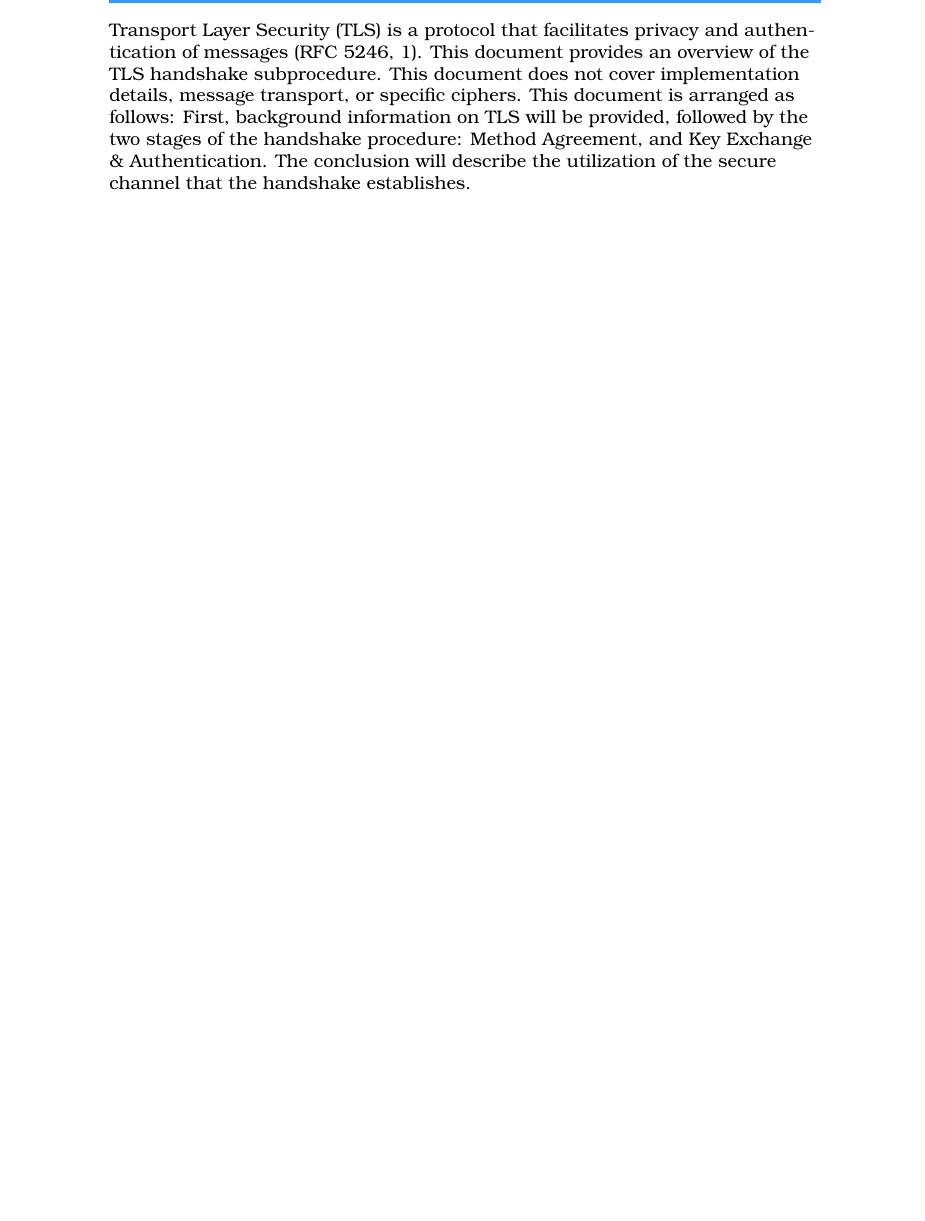
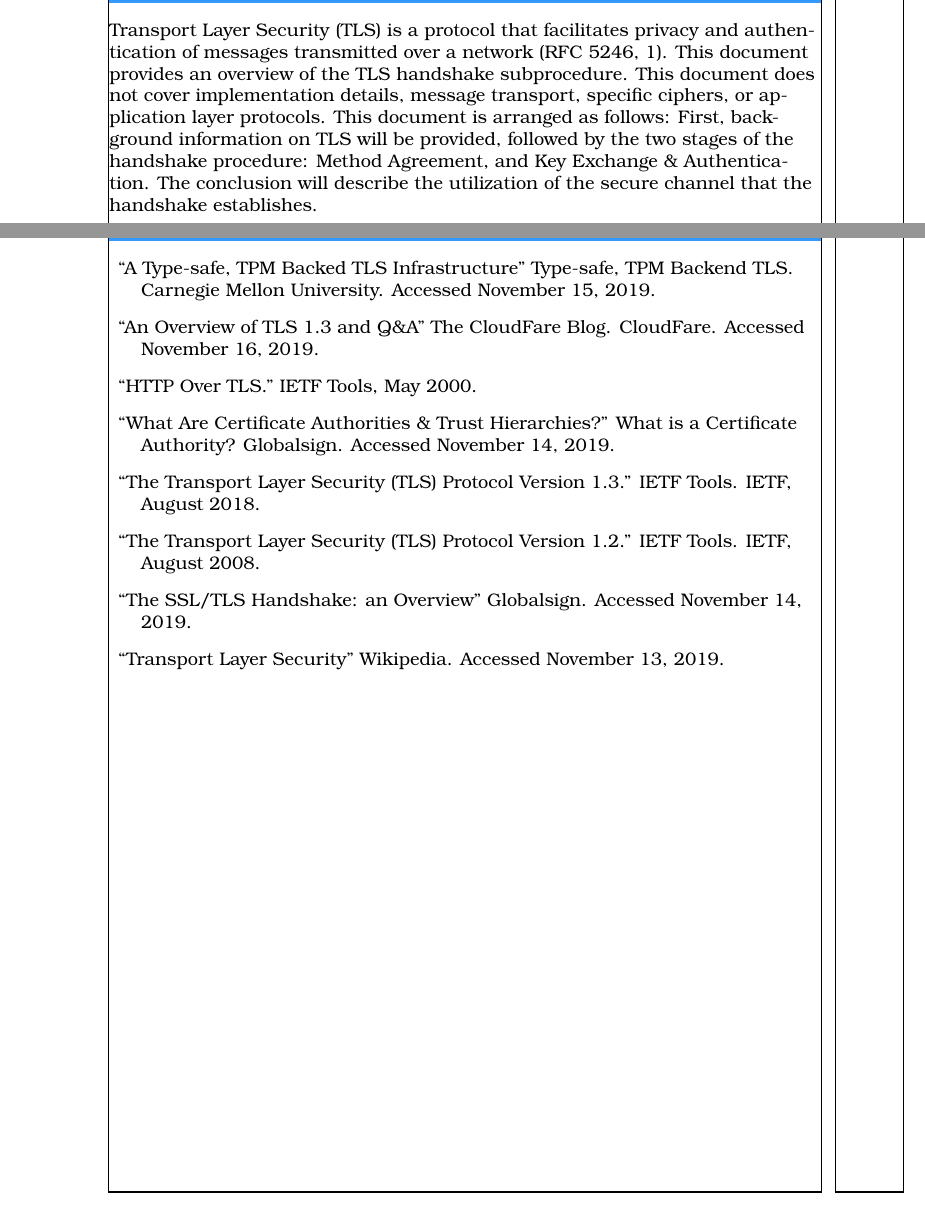
Before and after one commit to Masterchef365/process_description, a LaTeX document (main.tex): part of page 4 of 8 before the commit and two parts of pages 4 and 8 of 8 after it, the two joined at a grey line, cut so that both start at the same text, the shorter picture padded with empty space. Compiled offline with pdfLaTeX.

Commit message:
Add bibliography, bolster text, fix LOF positioning

```diff
--- a/main.tex
+++ b/main.tex
@@ -19,9 +19,7 @@
 \usepackage[font={bf,sf,footnotesize},justification=justified,singlelinecheck=false]{caption}
 
 % Debug
-%\usepackage{showframe}
-
-
+\usepackage{showframe}
 
 % Section colorings
 \definecolor{sectioncolor}{HTML}{3399ff}
@@ -91,7 +91,7 @@
 \pagenumbering{arabic}
 
 \section{Introduction}
-Transport Layer Security (TLS) is a protocol that facilitates privacy and authentication of messages (RFC 5246, 1). This document provides an overview of the TLS handshake subprocedure. This document does not cover implementation details, message transport, or specific ciphers. This document is arranged as follows: First, background information on TLS will be provided, followed by the two stages of the handshake procedure: Method Agreement, and Key Exchange \& Authentication. The conclusion will describe the utilization of the secure channel that the handshake establishes.
+Transport Layer Security (TLS) is a protocol that facilitates privacy and authentication of messages transmitted over a network (RFC 5246, 1). This document provides an overview of the TLS handshake subprocedure. This document does not cover implementation details, message transport, specific ciphers, or application layer protocols. This document is arranged as follows: First, background information on TLS will be provided, followed by the two stages of the handshake procedure: Method Agreement, and Key Exchange \& Authentication. The conclusion will describe the utilization of the secure channel that the handshake establishes.
 
 \section{Background information}
 TLS is a protocol used to secure private and untampered communications on the web (RFC 5246, 6, 78). For example, HTTPS is the original HTTP (HyperText Transfer Protocol) transmitted over a TLS transport instead of TCP (HTTP over TLS, 1). TLS is not a specific cipher or encryption method in itself; it is a standard container format that facilitates the use of a set of existing encryption methods (RFC 8446, 7).
@@ -162,6 +162,17 @@ Following the success of the above procedure, the TLS connection is now initiali
 
 \section{Bibliography}
 
+\begin{description}[leftmargin=!,itemindent=-15pt]
+    \item ``A Type-safe, TPM Backed TLS Infrastructure'' Type-safe, TPM Backend TLS. Carnegie Mellon University. Accessed November 15, 2019.
+    \item ``An Overview of TLS 1.3 and Q\&A'' The CloudFare Blog. CloudFare. Accessed November 16, 2019. %https://blog.cloudflare.com/tls-1-3-overview-and-q-and-a/
+    \item ``HTTP Over TLS.'' IETF Tools, May 2000. %https://tools.ietf.org/html/rfc2818.
+    \item ``What Are Certificate Authorities \& Trust Hierarchies?'' What is a Certificate Authority? Globalsign. Accessed November 14, 2019. %https://www.globalsign.com/en/ssl-information-center/what-are-certification-authorities-trust-hierarchies/.
+    \item ``The Transport Layer Security (TLS) Protocol Version 1.3.'' IETF Tools. IETF, August 2018. %https://tools.ietf.org/html/rfc8446.
+    \item ``The Transport Layer Security (TLS) Protocol Version 1.2.'' IETF Tools. IETF, August 2008. %https://tools.ietf.org/html/rfc5246.
+    \item ``The SSL/TLS Handshake: an Overview'' Globalsign. Accessed November 14, 2019. %https://www.ssl.com/article/ssl-tls-handshake-overview/
+    \item ``Transport Layer Security'' Wikipedia. Accessed November 13, 2019.
+\end{description}
+
 %https://www.ssl.com/faqs/what-is-a-certificate-authority/
 %http://www.cs.cmu.edu/~mmaass/tpm_tls/report.html
 
```
Also changed, not shown: main.tex (8 more changed lines).
